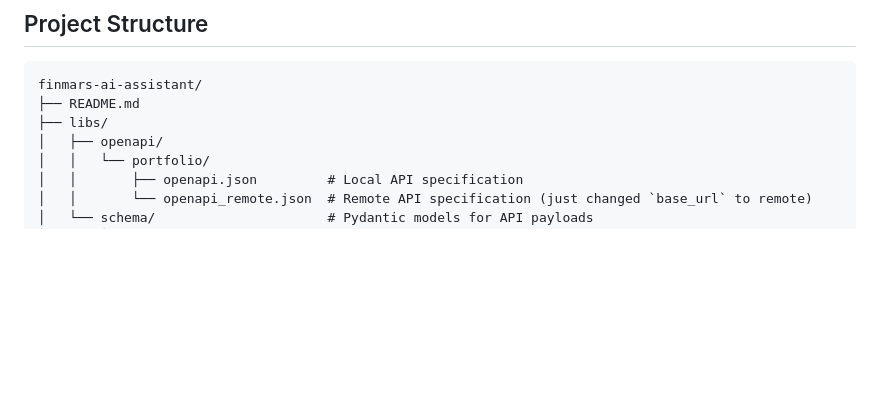
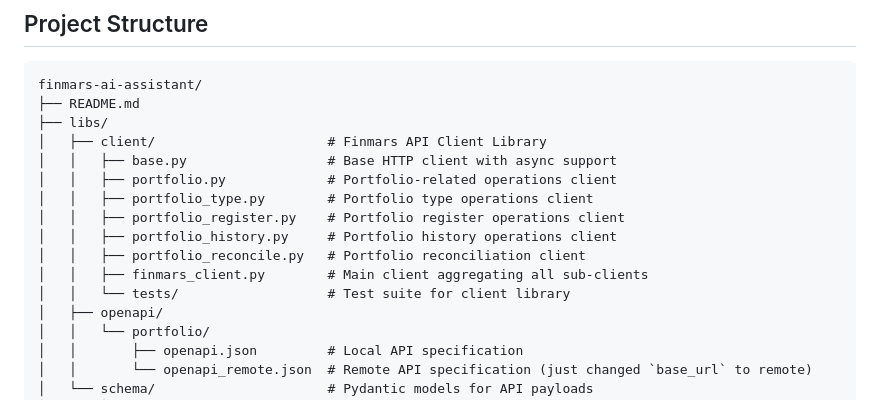
Before and after one commit to finmars-platform/finmars-ai-assistant, a Markdown page: README.md, the part around the change. Rendered like a GitHub page; blank space fills up the shorter version.

Commit message:
client readme

```diff
--- a/README.md
+++ b/README.md
@@ -180,6 +180,15 @@ cp .env.example .env
 finmars-ai-assistant/
 ├── README.md
 ├── libs/
+│   ├── client/                      # Finmars API Client Library
+│   │   ├── base.py                  # Base HTTP client with async support
+│   │   ├── portfolio.py             # Portfolio-related operations client
+│   │   ├── portfolio_type.py        # Portfolio type operations client
+│   │   ├── portfolio_register.py    # Portfolio register operations client
+│   │   ├── portfolio_history.py     # Portfolio history operations client
+│   │   ├── portfolio_reconcile.py   # Portfolio reconciliation client
+│   │   ├── finmars_client.py        # Main client aggregating all sub-clients
+│   │   └── tests/                   # Test suite for client library
 │   ├── openapi/
 │   │   └── portfolio/
 │   │       ├── openapi.json         # Local API specification
```
